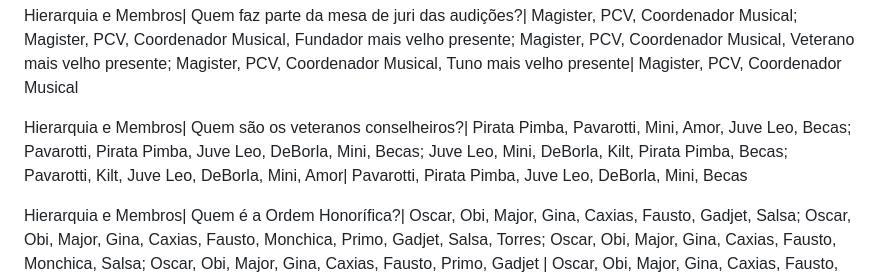
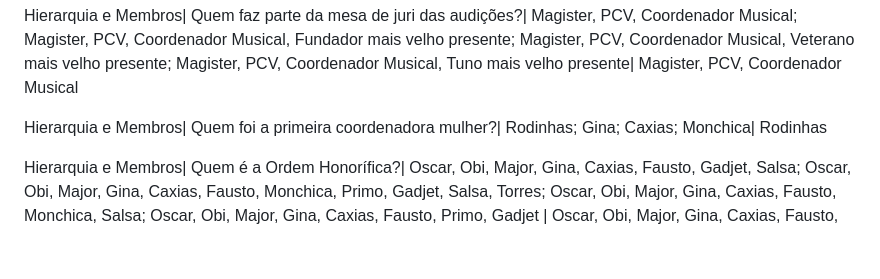
Before and after one commit to vnszero/rauss-kahoot, a Markdown page: README.md, the part around the change. Drawn GitHub-style; blank space fills up the shorter version.

Commit message:
new question

```diff
--- a/README.md
+++ b/README.md
@@ -72,7 +72,9 @@ Hierarquia e Membros| Qual é a sequência de acontecimentos de uma passagem a V
 
 Hierarquia e Membros| Quem faz parte da mesa de juri das audições?| Magister, PCV, Coordenador Musical; Magister, PCV, Coordenador Musical, Fundador mais velho presente; Magister, PCV, Coordenador Musical, Veterano mais velho presente; Magister, PCV, Coordenador Musical, Tuno mais velho presente| Magister, PCV, Coordenador Musical
 
-Hierarquia e Membros| Quem são os veteranos conselheiros?| Pirata Pimba, Pavarotti, Mini, Amor, Juve Leo, Becas; Pavarotti, Pirata Pimba, Juve Leo, DeBorla, Mini, Becas; Juve Leo, Mini, DeBorla, Kilt, Pirata Pimba, Becas; Pavarotti, Kilt, Juve Leo, DeBorla, Mini, Amor| Pavarotti, Pirata Pimba, Juve Leo, DeBorla, Mini, Becas
+<!-- Hierarquia e Membros| Quem são os veteranos conselheiros?| Pirata Pimba, Pavarotti, Mini, Amor, Juve Leo, Becas; Pavarotti, Pirata Pimba, Juve Leo, DeBorla, Mini, Becas; Juve Leo, Mini, DeBorla, Kilt, Pirata Pimba, Becas; Pavarotti, Kilt, Juve Leo, DeBorla, Mini, Amor| Pavarotti, Pirata Pimba, Juve Leo, DeBorla, Mini, Becas -->
+
+Hierarquia e Membros| Quem foi a primeira coordenadora mulher?| Rodinhas; Gina; Caxias; Monchica| Rodinhas
 
 Hierarquia e Membros| Quem é a Ordem Honorífica?| Oscar, Obi, Major, Gina, Caxias, Fausto, Gadjet, Salsa; Oscar, Obi, Major, Gina, Caxias, Fausto, Monchica, Primo, Gadjet, Salsa, Torres; Oscar, Obi, Major, Gina, Caxias, Fausto, Monchica, Salsa; Oscar, Obi, Major, Gina, Caxias, Fausto, Primo, Gadjet | Oscar, Obi, Major, Gina, Caxias, Fausto, Monchica, Primo, Gadjet, Salsa, Torres
 
```
